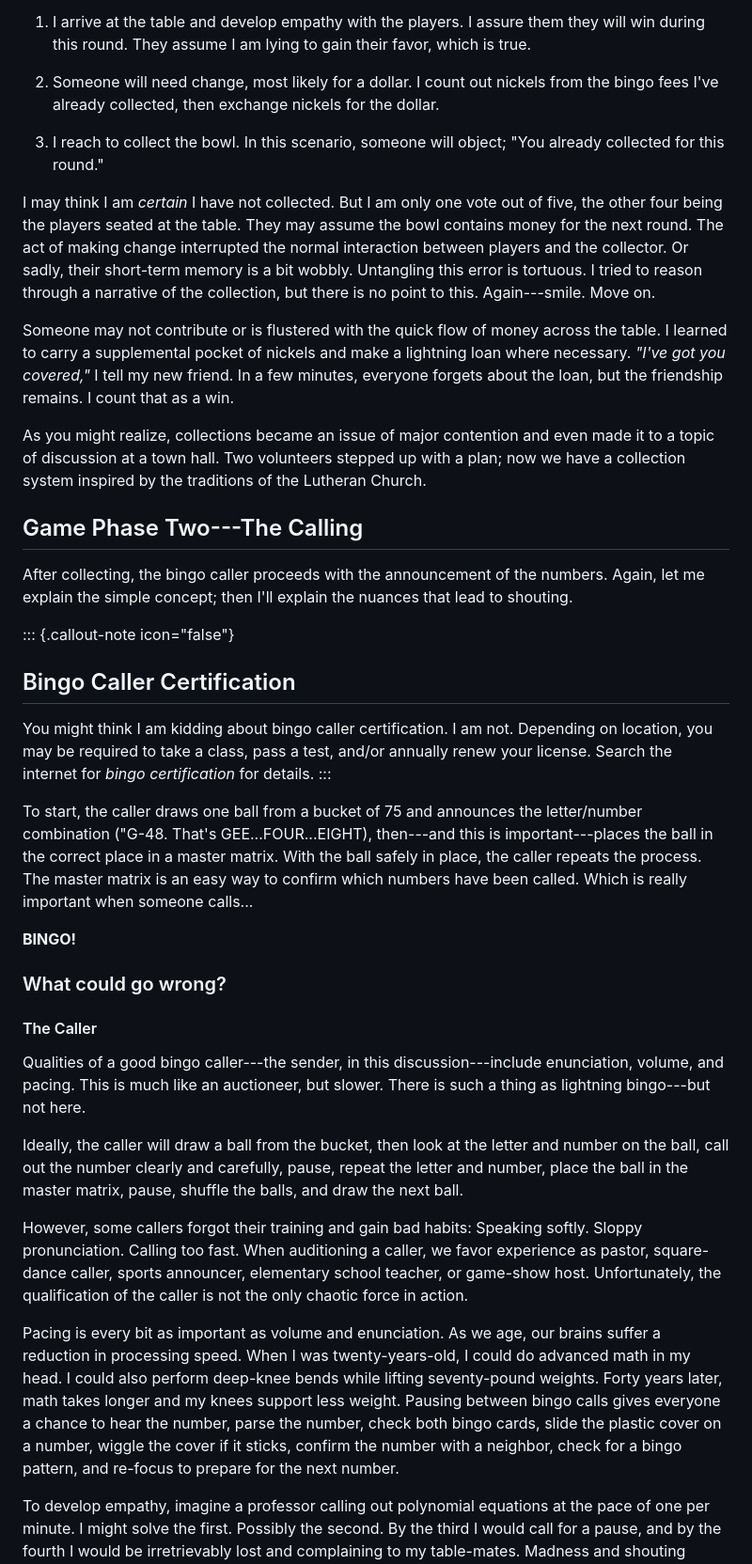
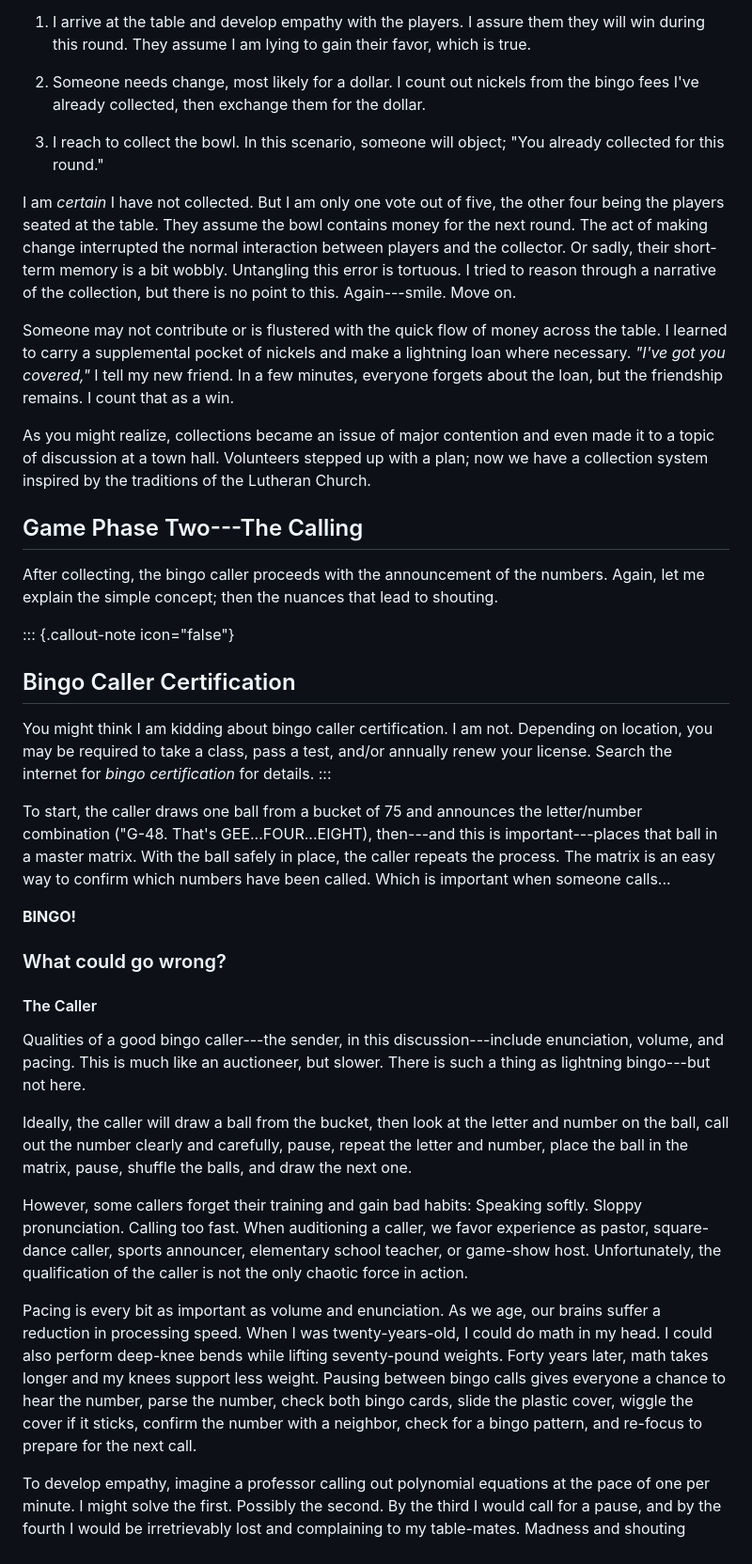
Before and after one commit to mnr/writing-wip, a Markdown page: dimensions_living_book/Bingo.md, the part around one of its changes. Shown at 94% size. Drawn GitHub-style.

```diff
--- a/dimensions_living_book/Bingo.md
+++ b/dimensions_living_book/Bingo.md
@@ -80,19 +80,19 @@ During my training to become certified as a bingo money collector, I also learne
 
 1.  I arrive at the table and develop empathy with the players. I assure them they will win during this round. They assume I am lying to gain their favor, which is true.
 
-2.  Someone will need change, most likely for a dollar. I count out nickels from the bingo fees I've already collected, then exchange nickels for the dollar.
+2.  Someone needs change, most likely for a dollar. I count out nickels from the bingo fees I've already collected, then exchange them for the dollar.
 
 3.  I reach to collect the bowl. In this scenario, someone will object; "You already collected for this round."
 
-I may think I am *certain* I have not collected. But I am only one vote out of five, the other four being the players seated at the table. They may assume the bowl contains money for the next round. The act of making change interrupted the normal interaction between players and the collector. Or sadly, their short-term memory is a bit wobbly. Untangling this error is tortuous. I tried to reason through a narrative of the collection, but there is no point to this. Again---smile. Move on.
+I am *certain* I have not collected. But I am only one vote out of five, the other four being the players seated at the table. They assume the bowl contains money for the next round. The act of making change interrupted the normal interaction between players and the collector. Or sadly, their short-term memory is a bit wobbly. Untangling this error is tortuous. I tried to reason through a narrative of the collection, but there is no point to this. Again---smile. Move on.
 
 Someone may not contribute or is flustered with the quick flow of money across the table. I learned to carry a supplemental pocket of nickels and make a lightning loan where necessary. *"I've got you covered,"* I tell my new friend. In a few minutes, everyone forgets about the loan, but the friendship remains. I count that as a win.
 
-As you might realize, collections became an issue of major contention and even made it to a topic of discussion at a town hall. Two volunteers stepped up with a plan; now we have a collection system inspired by the traditions of the Lutheran Church.
+As you might realize, collections became an issue of major contention and even made it to a topic of discussion at a town hall. Volunteers stepped up with a plan; now we have a collection system inspired by the traditions of the Lutheran Church.
 
 ## Game Phase Two---The Calling
 
-After collecting, the bingo caller proceeds with the announcement of the numbers. Again, let me explain the simple concept; then I'll explain the nuances that lead to shouting.
+After collecting, the bingo caller proceeds with the announcement of the numbers. Again, let me explain the simple concept; then the nuances that lead to shouting.
 
 ::: {.callout-note icon="false"}
 ## Bingo Caller Certification
@@ -100,7 +100,7 @@ After collecting, the bingo caller proceeds with the announcement of the numbers
 You might think I am kidding about bingo caller certification. I am not. Depending on location, you may be required to take a class, pass a test, and/or annually renew your license. Search the internet for *bingo certification* for details.
 :::
 
-To start, the caller draws one ball from a bucket of 75 and announces the letter/number combination ("G-48. That's GEE...FOUR...EIGHT), then---and this is important---places the ball in the correct place in a master matrix. With the ball safely in place, the caller repeats the process. The master matrix is an easy way to confirm which numbers have been called. Which is really important when someone calls...
+To start, the caller draws one ball from a bucket of 75 and announces the letter/number combination ("G-48. That's GEE...FOUR...EIGHT), then---and this is important---places that ball in a master matrix. With the ball safely in place, the caller repeats the process. The matrix is an easy way to confirm which numbers have been called. Which is important when someone calls...
 
 **BINGO!**
 
@@ -110,11 +110,11 @@ To start, the caller draws one ball from a bucket of 75 and announces the letter
 
 Qualities of a good bingo caller---the sender, in this discussion---include enunciation, volume, and pacing. This is much like an auctioneer, but slower. There is such a thing as lightning bingo---but not here.
 
-Ideally, the caller will draw a ball from the bucket, then look at the letter and number on the ball, call out the number clearly and carefully, pause, repeat the letter and number, place the ball in the master matrix, pause, shuffle the balls, and draw the next ball.
+Ideally, the caller will draw a ball from the bucket, then look at the letter and number on the ball, call out the number clearly and carefully, pause, repeat the letter and number, place the ball in the matrix, pause, shuffle the balls, and draw the next one.
 
-However, some callers forgot their training and gain bad habits: Speaking softly. Sloppy pronunciation. Calling too fast. When auditioning a caller, we favor experience as pastor, square-dance caller, sports announcer, elementary school teacher, or game-show host. Unfortunately, the qualification of the caller is not the only chaotic force in action.
+However, some callers forget their training and gain bad habits: Speaking softly. Sloppy pronunciation. Calling too fast. When auditioning a caller, we favor experience as pastor, square-dance caller, sports announcer, elementary school teacher, or game-show host. Unfortunately, the qualification of the caller is not the only chaotic force in action.
 
-Pacing is every bit as important as volume and enunciation. As we age, our brains suffer a reduction in processing speed. When I was twenty-years-old, I could do advanced math in my head. I could also perform deep-knee bends while lifting seventy-pound weights. Forty years later, math takes longer and my knees support less weight. Pausing between bingo calls gives everyone a chance to hear the number, parse the number, check both bingo cards, slide the plastic cover on a number, wiggle the cover if it sticks, confirm the number with a neighbor, check for a bingo pattern, and re-focus to prepare for the next number.
+Pacing is every bit as important as volume and enunciation. As we age, our brains suffer a reduction in processing speed. When I was twenty-years-old, I could do math in my head. I could also perform deep-knee bends while lifting seventy-pound weights. Forty years later, math takes longer and my knees support less weight. Pausing between bingo calls gives everyone a chance to hear the number, parse the number, check both bingo cards, slide the plastic cover, wiggle the cover if it sticks, confirm the number with a neighbor, check for a bingo pattern, and re-focus to prepare for the next call.
 
 To develop empathy, imagine a professor calling out polynomial equations at the pace of one per minute. I might solve the first. Possibly the second. By the third I would call for a pause, and by the fourth I would be irretrievably lost and complaining to my table-mates. Madness and shouting would ensue. Bingo players don't like it when callers move too fast.
 
```
Also changed, not shown: other parts of dimensions_living_book/Bingo.md (+19 -19 lines).
